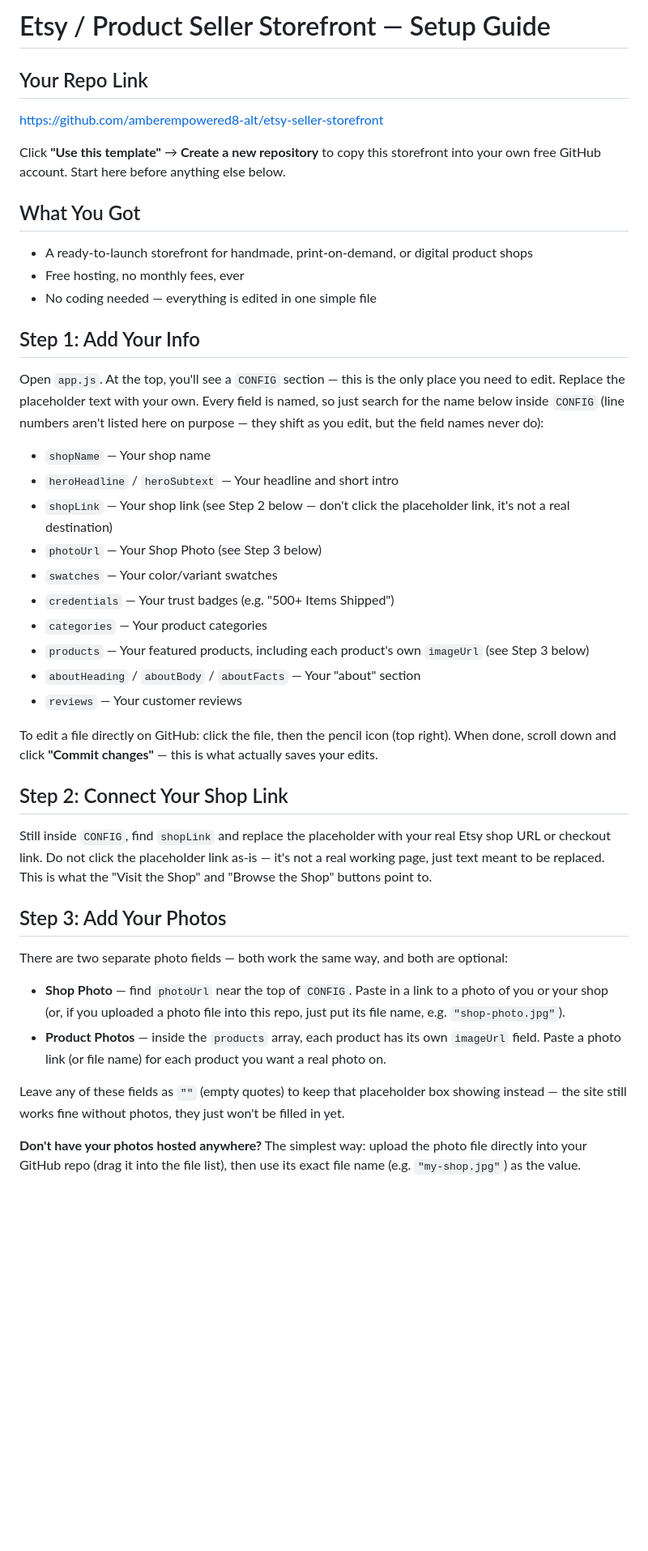
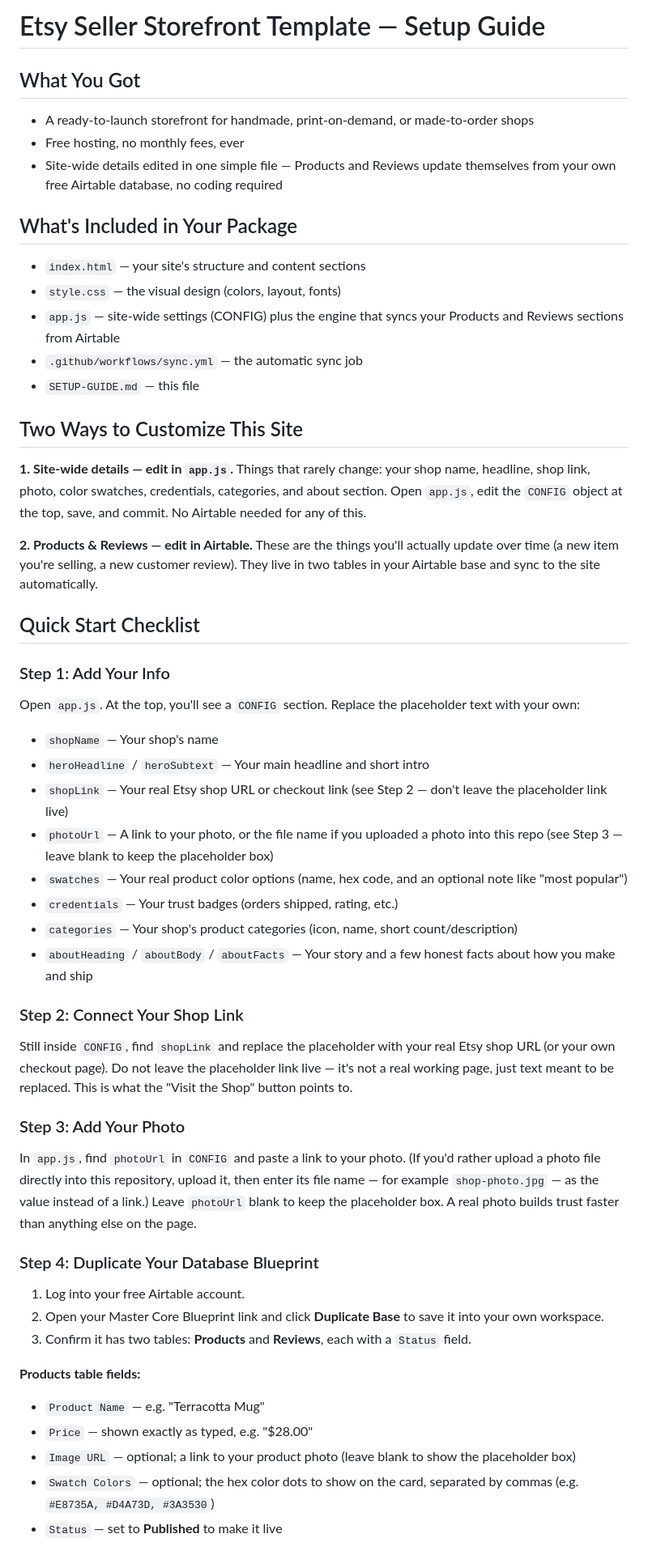
Before and after one commit to amberempowered8-alt/etsy-seller-storefront, a Markdown page: README.md, the part around one of its changes. Shown at 81% size. Drawn GitHub-style; blank space fills up the shorter version.

```diff
--- a/README.md
+++ b/README.md
@@ -1,44 +1,52 @@
-# Etsy / Product Seller Storefront — Setup Guide
-
-## Your Repo Link
-https://github.com/amberempowered8-alt/etsy-seller-storefront
-
-Click **"Use this template"** → **Create a new repository** to copy this storefront into your own free GitHub account. Start here before anything else below.
+# Etsy Seller Storefront Template — Setup Guide
 
 ## What You Got
-- A ready-to-launch storefront for handmade, print-on-demand, or digital product shops
+- A ready-to-launch storefront for handmade, print-on-demand, or made-to-order shops
 - Free hosting, no monthly fees, ever
-- No coding needed — everything is edited in one simple file
+- Site-wide details edited in one simple file — Products and Reviews update themselves from your own free Airtable database, no coding required
 
-## Step 1: Add Your Info
+## What's Included in Your Package
+- `index.html` — your site's structure and content sections
+- `style.css` — the visual design (colors, layout, fonts)
+- `app.js` — site-wide settings (CONFIG) plus the engine that syncs your Products and Reviews sections from Airtable
+- `.github/workflows/sync.yml` — the automatic sync job
+- `SETUP-GUIDE.md` — this file
 
-Open `app.js`. At the top, you'll see a `CONFIG` section — this is the only place you need to edit. Replace the placeholder text with your own. Every field is named, so just search for the name below inside `CONFIG` (line numbers aren't listed here on purpose — they shift as you edit, but the field names never do):
+## Two Ways to Customize This Site
 
-- `shopName` — Your shop name
-- `heroHeadline` / `heroSubtext` — Your headline and short intro
-- `shopLink` — Your shop link (see Step 2 below — don't click the placeholder link, it's not a real destination)
-- `photoUrl` — Your Shop Photo (see Step 3 below)
-- `swatches` — Your color/variant swatches
-- `credentials` — Your trust badges (e.g. "500+ Items Shipped")
-- `categories` — Your product categories
-- `products` — Your featured products, including each product's own `imageUrl` (see Step 3 below)
-- `aboutHeading` / `aboutBody` / `aboutFacts` — Your "about" section
-- `reviews` — Your customer reviews
+**1. Site-wide details — edit in `app.js`.** Things that rarely change: your shop name, headline, shop link, photo, color swatches, credentials, categories, and about section. Open `app.js`, edit the `CONFIG` object at the top, save, and commit. No Airtable needed for any of this.
 
-To edit a file directly on GitHub: click the file, then the pencil icon (top right). When done, scroll down and click **"Commit changes"** — this is what actually saves your edits.
+**2. Products & Reviews — edit in Airtable.** These are the things you'll actually update over time (a new item you're selling, a new customer review). They live in two tables in your Airtable base and sync to the site automatically.
 
-## Step 2: Connect Your Shop Link
+## Quick Start Checklist
 
-Still inside `CONFIG`, find `shopLink` and replace the placeholder with your real Etsy shop URL or checkout link. Do not click the placeholder link as-is — it's not a real working page, just text meant to be replaced. This is what the "Visit the Shop" and "Browse the Shop" buttons point to.
+### Step 1: Add Your Info
+Open `app.js`. At the top, you'll see a `CONFIG` section. Replace the placeholder text with your own:
 
-## Step 3: Add Your Photos
+- `shopName` — Your shop's name
+- `heroHeadline` / `heroSubtext` — Your main headline and short intro
+- `shopLink` — Your real Etsy shop URL or checkout link (see Step 2 — don't leave the placeholder link live)
+- `photoUrl` — A link to your photo, or the file name if you uploaded a photo into this repo (see Step 3 — leave blank to keep the placeholder box)
+- `swatches` — Your real product color options (name, hex code, and an optional note like "most popular")
+- `credentials` — Your trust badges (orders shipped, rating, etc.)
+- `categories` — Your shop's product categories (icon, name, short count/description)
+- `aboutHeading` / `aboutBody` / `aboutFacts` — Your story and a few honest facts about how you make and ship
 
-There are two separate photo fields — both work the same way, and both are optional:
+### Step 2: Connect Your Shop Link
+Still inside `CONFIG`, find `shopLink` and replace the placeholder with your real Etsy shop URL (or your own checkout page). Do not leave the placeholder link live — it's not a real working page, just text meant to be replaced. This is what the "Visit the Shop" button points to.
 
-- **Shop Photo** — find `photoUrl` near the top of `CONFIG`. Paste in a link to a photo of you or your shop (or, if you uploaded a photo file into this repo, just put its file name, e.g. `"shop-photo.jpg"`).
-- **Product Photos** — inside the `products` array, each product has its own `imageUrl` field. Paste a photo link (or file name) for each product you want a real photo on.
+### Step 3: Add Your Photo
+In `app.js`, find `photoUrl` in `CONFIG` and paste a link to your photo. (If you'd rather upload a photo file directly into this repository, upload it, then enter its file name — for example `shop-photo.jpg` — as the value instead of a link.) Leave `photoUrl` blank to keep the placeholder box. A real photo builds trust faster than anything else on the page.
 
-Leave any of these fields as `""` (empty quotes) to keep that placeholder box showing instead — the site still works fine without photos, they just won't be filled in yet.
+### Step 4: Duplicate Your Database Blueprint
+1. Log into your free Airtable account.
+2. Open your Master Core Blueprint link and click **Duplicate Base** to save it into your own workspace.
+3. Confirm it has two tables: **Products** and **Reviews**, each with a `Status` field.
 
-**Don't have your photos hosted anywhere?** The simplest way: upload the photo file directly into your GitHub repo (drag it into the file list), then use its exact file name (e.g. `"my-shop.jpg"`) as the value.
+**Products table fields:**
+- `Product Name` — e.g. "Terracotta Mug"
+- `Price` — shown exactly as typed, e.g. "$28.00"
+- `Image URL` — optional; a link to your product photo (leave blank to show the placeholder box)
+- `Swatch Colors` — optional; the hex color dots to show on the card, separated by commas (e.g. `#E8735A, #D4A73D, #3A3530`)
+- `Status` — set to **Published** to make it live
 
```
Also changed, not shown: other parts of README.md (+36 -19 lines).
